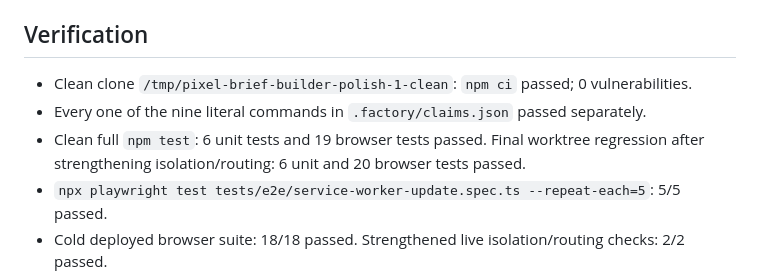
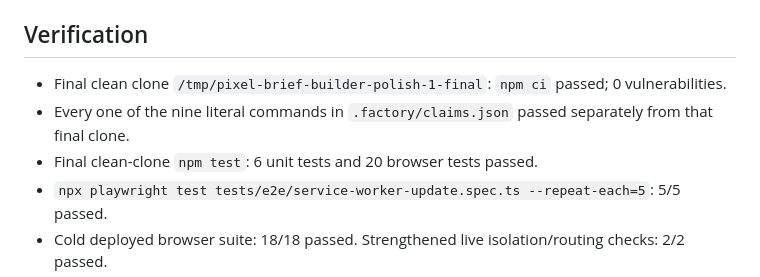
Before and after one commit to B-Divyesh/sf-pixel-brief-builder, a Markdown page: .factory/handoff.md, the part around the change. Drawn GitHub-style.

Commit message:
docs: finalize clean-clone polish evidence

```diff
--- a/.factory/handoff.md
+++ b/.factory/handoff.md
@@ -20,9 +20,9 @@ All four adversarial findings and every earlier verification finding are resolve
 
 ## Verification
 
-- Clean clone `/tmp/pixel-brief-builder-polish-1-clean`: `npm ci` passed; 0 vulnerabilities.
-- Every one of the nine literal commands in `.factory/claims.json` passed separately.
-- Clean full `npm test`: 6 unit tests and 19 browser tests passed. Final worktree regression after strengthening isolation/routing: 6 unit and 20 browser tests passed.
+- Final clean clone `/tmp/pixel-brief-builder-polish-1-final`: `npm ci` passed; 0 vulnerabilities.
+- Every one of the nine literal commands in `.factory/claims.json` passed separately from that final clone.
+- Final clean-clone `npm test`: 6 unit tests and 20 browser tests passed.
 - `npx playwright test tests/e2e/service-worker-update.spec.ts --repeat-each=5`: 5/5 passed.
 - Cold deployed browser suite: 18/18 passed. Strengthened live isolation/routing checks: 2/2 passed.
 - Live axe: zero violations on desktop/mobile core routes and seeded `/print?demo=1`.
```
Also changed, not shown: .factory/polish-1.md (+1 -1 lines).
